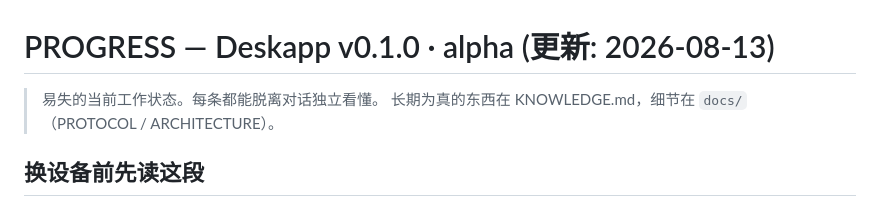
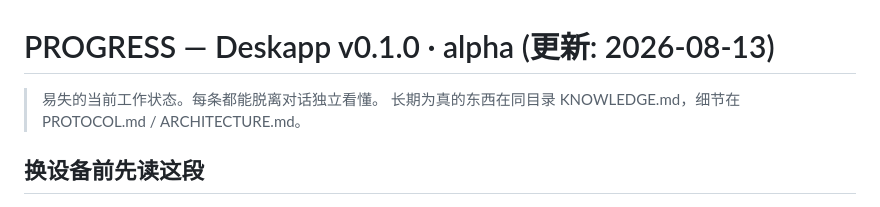
Before and after one commit to Inlispwrad/Deskapp, a Markdown page: docs/PROGRESS.md, the part around the change. GitHub-like rendering.

```diff
--- a/PROGRESS.md
+++ b/docs/PROGRESS.md
@@ -1,7 +1,7 @@
 # PROGRESS — Deskapp v0.1.0 · alpha  (更新: 2026-08-13)
 
 > 易失的当前工作状态。每条都能脱离对话独立看懂。
-> 长期为真的东西在 KNOWLEDGE.md，细节在 `docs/`（PROTOCOL / ARCHITECTURE）。
+> 长期为真的东西在同目录 KNOWLEDGE.md，细节在 PROTOCOL.md / ARCHITECTURE.md。
 
 ## 换设备前先读这段
 
```
Also changed, not shown: docs/KNOWLEDGE.md (renamed from KNOWLEDGE.md, +6 -6 lines).
